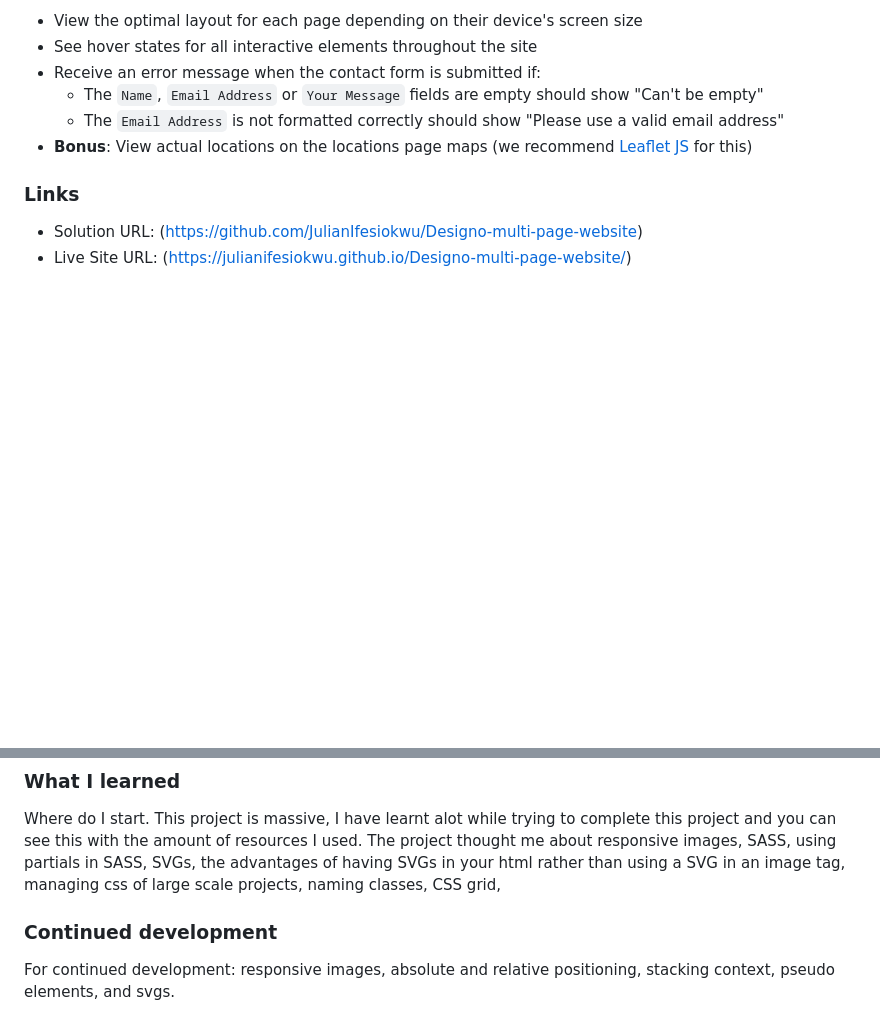
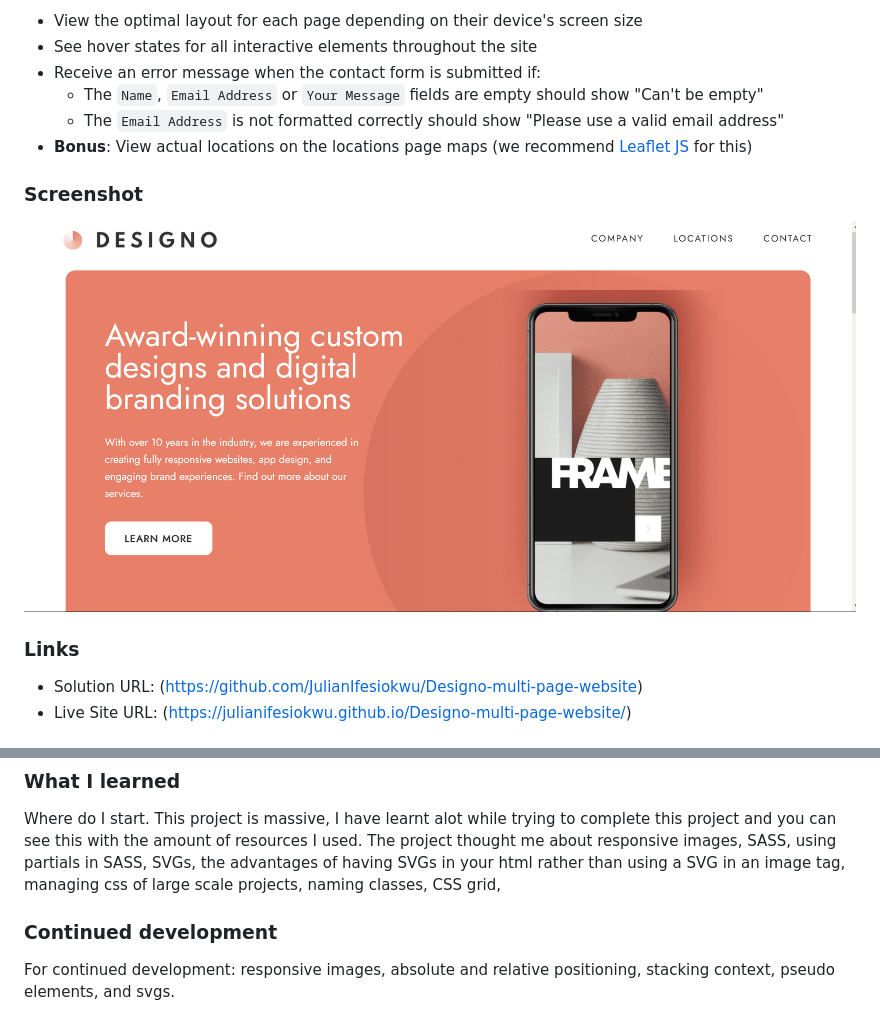
Before and after one commit to JulianIfesiokwu/Designo-multi-page-website, a Markdown page: README.md, 2 parts joined by grey strips. GitHub-like rendering; pictures changed too: assets/Designo-Website.png (added); blank space fills up the shorter version.

Commit message:
added screenshot to project readme

```diff
--- a/README-template.md
+++ b/README.md
@@ -27,6 +27,10 @@ Users should be able to:
   - The `Email Address` is not formatted correctly should show "Please use a valid email address"
 - **Bonus**: View actual locations on the locations page maps (we recommend [Leaflet JS](https://leafletjs.com/) for this)
 
+### Screenshot
+
+![](./assets/Designo-Website.png)
+
 ### Links
 
 - Solution URL: (https://github.com/JulianIfesiokwu/Designo-multi-page-website)
@@ -55,10 +59,8 @@ managing css of large scale projects,
 naming classes,
 CSS grid,
 
+### Continued development
 
-
-
-### Continued development
 For continued development:
 responsive images,
 absolute and relative positioning,
```
Also changed, not shown: other parts of README.md (+1 -0 lines), 2 other files.
